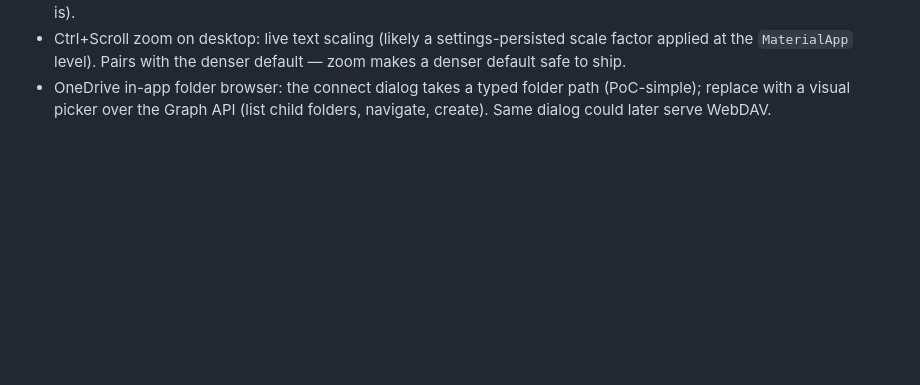
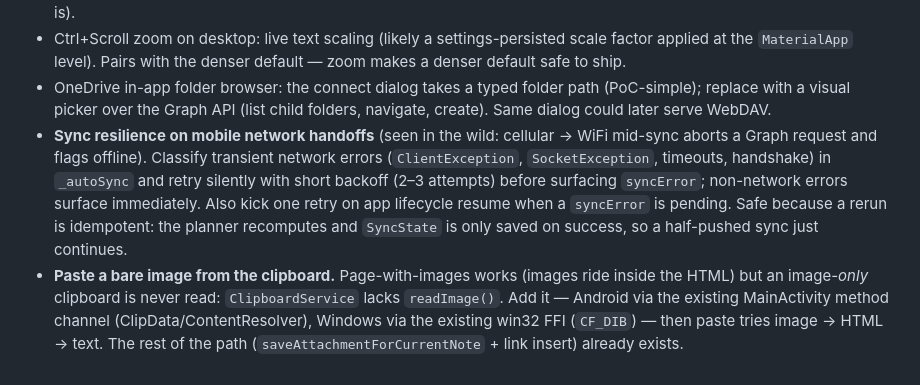
Before and after one commit to annoyances-studio/margin, a Markdown page: DESIGN.md, the part around the change. Drawn GitHub-style; blank space fills up the shorter version.

Commit message:
Backlog: sync retry on mobile network handoff, bare-image clipboard paste
Both reported from daily use on Android. Sync: a WiFi handoff aborts a Graph
request mid-sync and flags offline; retry transient network errors silently
(idempotent rerun) and on lifecycle resume. Paste: an image-only clipboard is
never read (no readImage on ClipboardService); HTML-embedded images already
work, so only the platform read is missing.

Co-Authored-By: Claude Opus 4.8 <noreply@anthropic.com>

```diff
--- a/DESIGN.md
+++ b/DESIGN.md
@@ -617,3 +617,18 @@ Smaller items to tackle later:
 - OneDrive in-app folder browser: the connect dialog takes a typed folder path
   (PoC-simple); replace with a visual picker over the Graph API (list child
   folders, navigate, create). Same dialog could later serve WebDAV.
+- **Sync resilience on mobile network handoffs** (seen in the wild: cellular →
+  WiFi mid-sync aborts a Graph request and flags offline). Classify transient
+  network errors (`ClientException`, `SocketException`, timeouts, handshake)
+  in `_autoSync` and retry silently with short backoff (2–3 attempts) before
+  surfacing `syncError`; non-network errors surface immediately. Also kick one
+  retry on app lifecycle resume when a `syncError` is pending. Safe because a
+  rerun is idempotent: the planner recomputes and `SyncState` is only saved on
+  success, so a half-pushed sync just continues.
+- **Paste a bare image from the clipboard.** Page-with-images works (images
+  ride inside the HTML) but an image-*only* clipboard is never read:
+  `ClipboardService` lacks `readImage()`. Add it — Android via the existing
+  MainActivity method channel (ClipData/ContentResolver), Windows via the
+  existing win32 FFI (`CF_DIB`) — then paste tries image → HTML → text. The
+  rest of the path (`saveAttachmentForCurrentNote` + link insert) already
+  exists.
```
